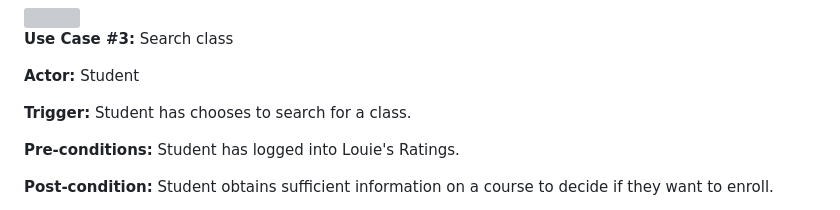
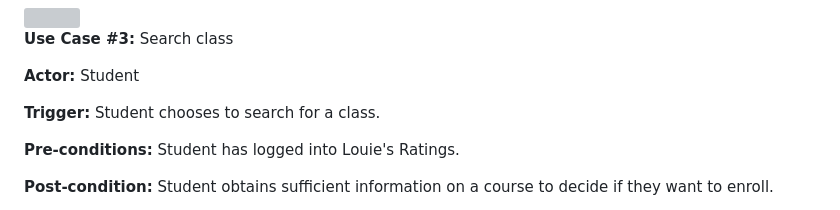
Before and after one commit to jeffreyHoelzel/LouiesRatings, a Markdown page: D2. Requirements_ CS386 - Group 4.md, the part around the change. Drawn GitHub-style; grey boxes are pictures that could not be loaded.

```diff
--- a/D2. Requirements_ CS386 - Group 4.md
+++ b/D2. Requirements_ CS386 - Group 4.md
@@ -135,7 +135,7 @@ The minimal viable product based on our project inception will be a simple websi
 
 **Actor:** Student
 
-**Trigger:** Student has chooses to search for a class.
+**Trigger:** Student chooses to search for a class.
 
 **Pre-conditions:** Student has logged into Louie's Ratings.
 
```
